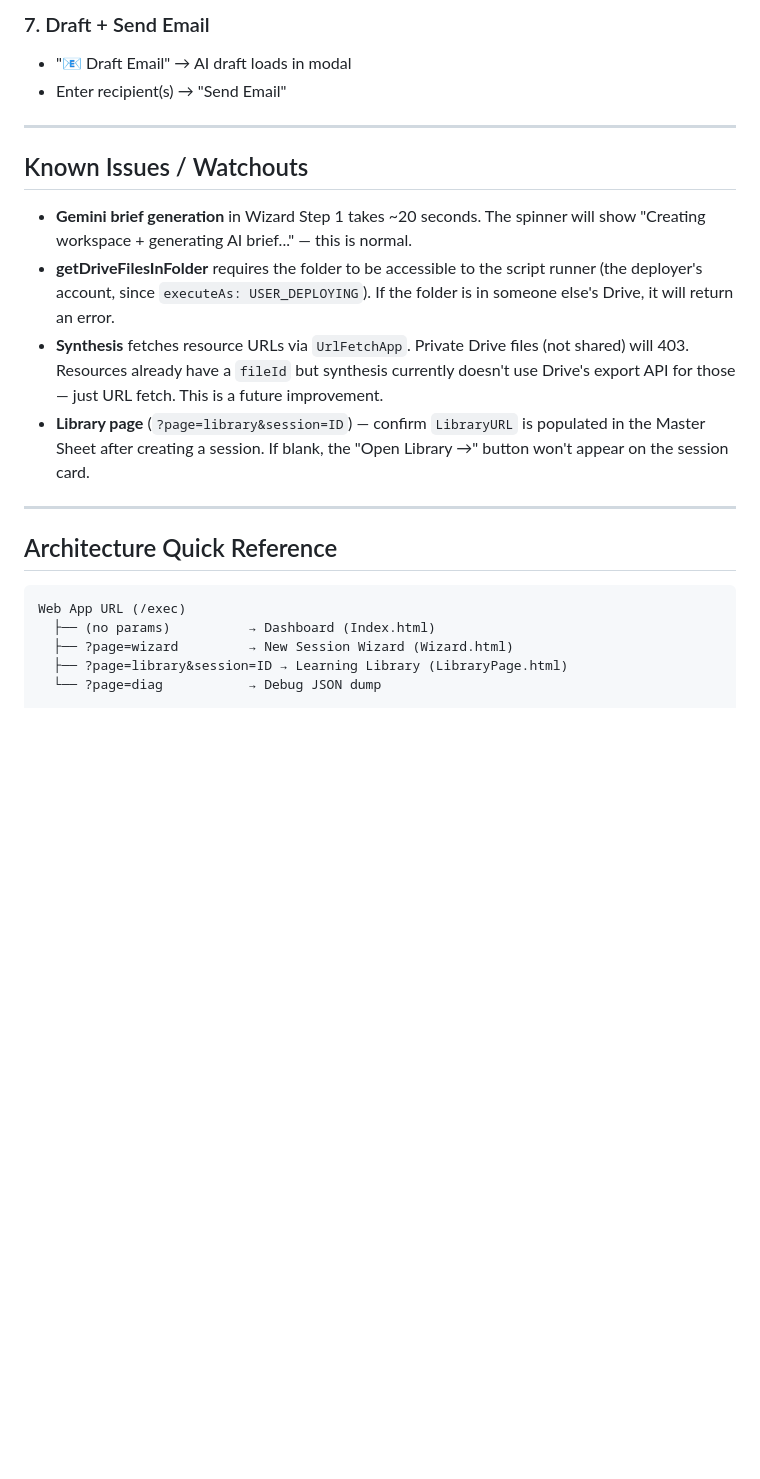
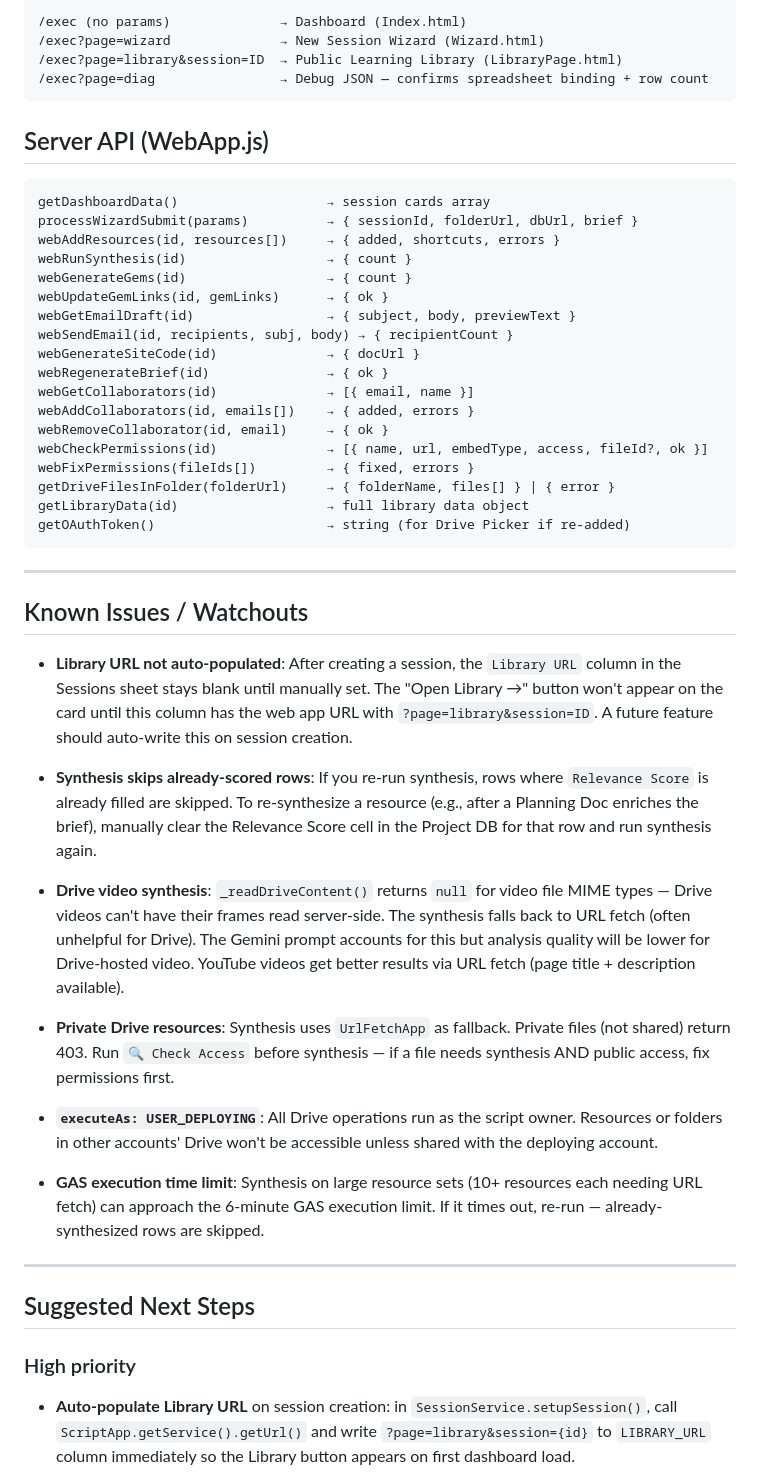
Before and after one commit to inquiredu/LearningLibraryPal, a Markdown page: HANDOFF.md, the part around one of its changes. GitHub-like rendering; blank space fills up the shorter version.

````diff
--- a/HANDOFF.md
+++ b/HANDOFF.md
@@ -107,25 +112,54 @@ All code is pushed to GAS and committed to `main`. One manual action required be
 
-### 7. Draft + Send Email
-- "📧 Draft Email" → AI draft loads in modal
-- Enter recipient(s) → "Send Email"
+```
+/exec (no params)              → Dashboard (Index.html)
+/exec?page=wizard              → New Session Wizard (Wizard.html)
+/exec?page=library&session=ID  → Public Learning Library (LibraryPage.html)
+/exec?page=diag                → Debug JSON — confirms spreadsheet binding + row count
+```
+
+## Server API (WebApp.js)
+
+```
+getDashboardData()                   → session cards array
+processWizardSubmit(params)          → { sessionId, folderUrl, dbUrl, brief }
+webAddResources(id, resources[])     → { added, shortcuts, errors }
+webRunSynthesis(id)                  → { count }
+webGenerateGems(id)                  → { count }
+webUpdateGemLinks(id, gemLinks)      → { ok }
+webGetEmailDraft(id)                 → { subject, body, previewText }
+webSendEmail(id, recipients, subj, body) → { recipientCount }
+webGenerateSiteCode(id)              → { docUrl }
+webRegenerateBrief(id)               → { ok }
+webGetCollaborators(id)              → [{ email, name }]
+webAddCollaborators(id, emails[])    → { added, errors }
+webRemoveCollaborator(id, email)     → { ok }
+webCheckPermissions(id)              → [{ name, url, embedType, access, fileId?, ok }]
+webFixPermissions(fileIds[])         → { fixed, errors }
+getDriveFilesInFolder(folderUrl)     → { folderName, files[] } | { error }
+getLibraryData(id)                   → full library data object
+getOAuthToken()                      → string (for Drive Picker if re-added)
+```
 
 ---
 
 ## Known Issues / Watchouts
 
-- **Gemini brief generation** in Wizard Step 1 takes ~20 seconds. The spinner will show "Creating workspace + generating AI brief..." — this is normal.
-- **getDriveFilesInFolder** requires the folder to be accessible to the script runner (the deployer's account, since `executeAs: USER_DEPLOYING`). If the folder is in someone else's Drive, it will return an error.
-- **Synthesis** fetches resource URLs via `UrlFetchApp`. Private Drive files (not shared) will 403. Resources already have a `fileId` but synthesis currently doesn't use Drive's export API for those — just URL fetch. This is a future improvement.
-- **Library page** (`?page=library&session=ID`) — confirm `LibraryURL` is populated in the Master Sheet after creating a session. If blank, the "Open Library →" button won't appear on the session card.
+- **Library URL not auto-populated**: After creating a session, the `Library URL` column in the Sessions sheet stays blank until manually set. The "Open Library →" button won't appear on the card until this column has the web app URL with `?page=library&session=ID`. A future feature should auto-write this on session creation.
+
+- **Synthesis skips already-scored rows**: If you re-run synthesis, rows where `Relevance Score` is already filled are skipped. To re-synthesize a resource (e.g., after a Planning Doc enriches the brief), manually clear the Relevance Score cell in the Project DB for that row and run synthesis again.
+
+- **Drive video synthesis**: `_readDriveContent()` returns `null` for video file MIME types — Drive videos can't have their frames read server-side. The synthesis falls back to URL fetch (often unhelpful for Drive). The Gemini prompt accounts for this but analysis quality will be lower for Drive-hosted video. YouTube videos get better results via URL fetch (page title + description available).
+
+- **Private Drive resources**: Synthesis uses `UrlFetchApp` as fallback. Private files (not shared) return 403. Run `🔍 Check Access` before synthesis — if a file needs synthesis AND public access, fix permissions first.
+
+- **`executeAs: USER_DEPLOYING`**: All Drive operations run as the script owner. Resources or folders in other accounts' Drive won't be accessible unless shared with the deploying account.
+
+- **GAS execution time limit**: Synthesis on large resource sets (10+ resources each needing URL fetch) can approach the 6-minute GAS execution limit. If it times out, re-run — already-synthesized rows are skipped.
 
 ---
 
-## Architecture Quick Reference
+## Suggested Next Steps
 
-```
-Web App URL (/exec)
-  ├── (no params)          → Dashboard (Index.html)
-  ├── ?page=wizard         → New Session Wizard (Wizard.html)
-  ├── ?page=library&session=ID → Learning Library (LibraryPage.html)
-  └── ?page=diag           → Debug JSON dump
+### High priority
+- **Auto-populate Library URL** on session creation: in `SessionService.setupSession()`, call `ScriptApp.getService().getUrl()` and write `?page=library&session={id}` to `LIBRARY_URL` column immediately so the Library button appears on first dashboard load.
 
````
Also changed, not shown: other parts of HANDOFF.md (+107 -91 lines).
